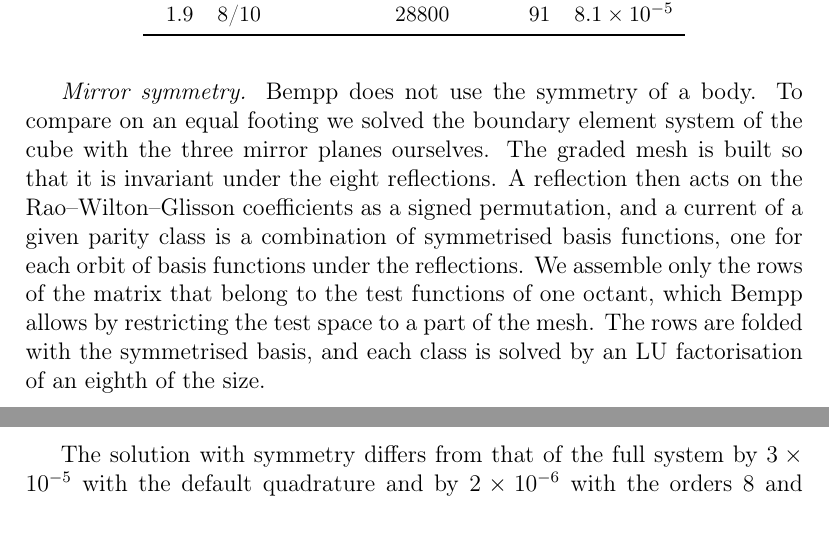
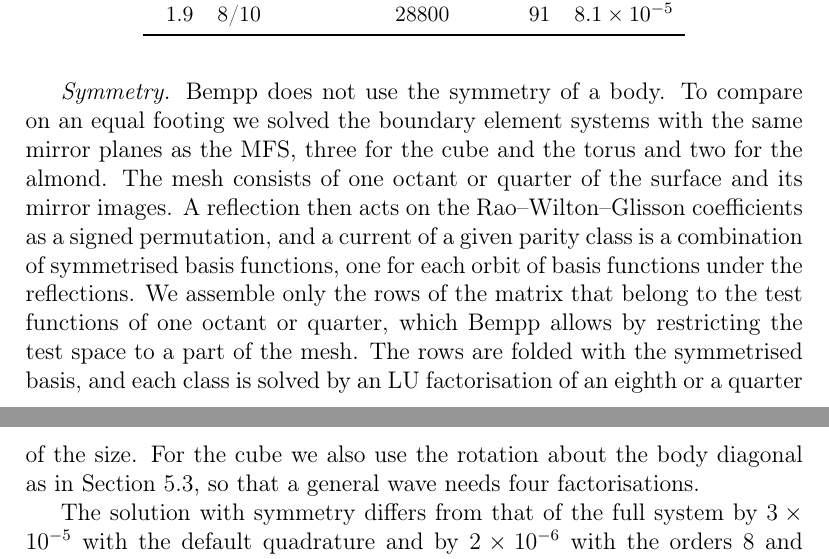
Before and after one commit to sap6/MFS, a LaTeX paper (paper/main.tex, which reads paper/sections/appendix.tex): two parts of pages 34 and 35 of 38, joined at a grey line, cut so that both start at the same text, the shorter picture padded with empty space. Compiled offline with pdfLaTeX.

Commit message:
Paper: appendix on symmetry covers the three bodies and the rotation (numbers follow the re-timing)

```diff
--- a/paper/sections/appendix.tex
+++ b/paper/sections/appendix.tex
@@ -67,6 +67,6 @@ We used Bempp-cl version 0.4.2 \cite{betcke2021}. The electric field integral eq
   \end{tabular}
 \end{table}
 
-\emph{Mirror symmetry.} Bempp does not use the symmetry of a body. To compare on an equal footing we solved the boundary element system of the cube with the three mirror planes ourselves. The graded mesh is built so that it is invariant under the eight reflections. A reflection then acts on the Rao--Wilton--Glisson coefficients as a signed permutation, and a current of a given parity class is a combination of symmetrised basis functions, one for each orbit of basis functions under the reflections. We assemble only the rows of the matrix that belong to the test functions of one octant, which Bempp allows by restricting the test space to a part of the mesh. The rows are folded with the symmetrised basis, and each class is solved by an LU factorisation of an eighth of the size.
+\emph{Symmetry.} Bempp does not use the symmetry of a body. To compare on an equal footing we solved the boundary element systems with the same mirror planes as the MFS, three for the cube and the torus and two for the almond. The mesh consists of one octant or quarter of the surface and its mirror images. A reflection then acts on the Rao--Wilton--Glisson coefficients as a signed permutation, and a current of a given parity class is a combination of symmetrised basis functions, one for each orbit of basis functions under the reflections. We assemble only the rows of the matrix that belong to the test functions of one octant or quarter, which Bempp allows by restricting the test space to a part of the mesh. The rows are folded with the symmetrised basis, and each class is solved by an LU factorisation of an eighth or a quarter of the size. For the cube we also use the rotation about the body diagonal as in \autoref{sec:cubepoints}, so that a general wave needs four factorisations.
 
 The solution with symmetry differs from that of the full system by $3\times10^{-5}$ with the default quadrature and by $2\times10^{-6}$ with the orders $8$ and $10$, because the quadrature rules of the library are not invariant under the reflections. With the symmetry the boundary element solution is obtained five to eight times faster, and meshes with up to $28800$ unknowns fit into memory. Without it the OpenCL driver limits a single matrix to $4$\,GB on our machine, which is $16384$ unknowns.
```
